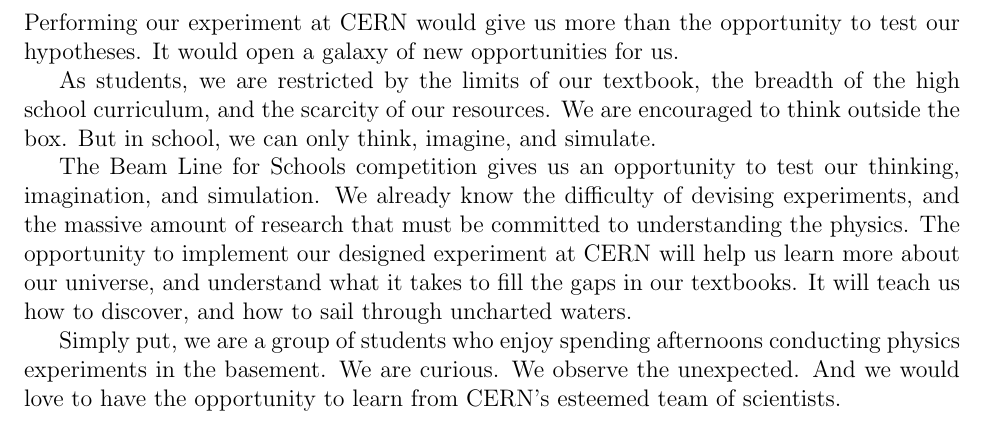
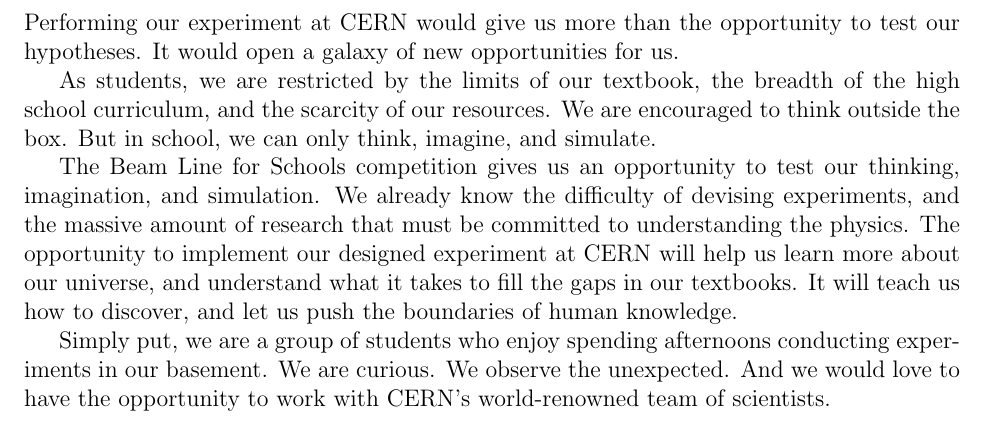
Before and after one commit to ruthmarks151/ParticleSorterSim, a LaTeX document (proposal.tex): part of page 6 of 6, cut so that both start at the same text. Compiled offline with pdfLaTeX.

Commit message:
changes to outtro

```diff
--- a/proposal.tex
+++ b/proposal.tex
@@ -124,8 +124,9 @@
 As students, we are restricted by the limits of our textbook, the breadth of the high school curriculum, and the scarcity of our resources. We are encouraged to think outside the box. But in school, we can only think, imagine, and simulate.
 
 The Beam Line for Schools competition gives us an opportunity to test our thinking, imagination, and simulation. We already know the difficulty of devising experiments, and the massive amount of research that must be committed to understanding the physics. The opportunity to implement our designed experiment at CERN will help us learn more about our universe, and understand what it takes to fill the gaps in our textbooks.
-It will teach us how to discover, and how to sail through uncharted waters.
+It will teach us how to discover, and let us push the boundaries of human knowledge.
 
-Simply put, we are a group of students who enjoy spending afternoons conducting physics experiments in the basement. We are curious. We observe the unexpected. And we would love to have the opportunity to learn from CERN’s esteemed team of scientists.
+Simply put, we are a group of students who enjoy spending afternoons conducting experiments in our basement. We are curious. We observe the unexpected.
+And we would love to have the opportunity to work with CERN’s world-renowned team of scientists.
 
 \end{document}
```
